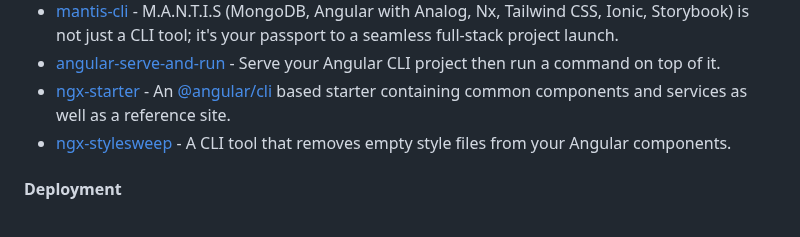
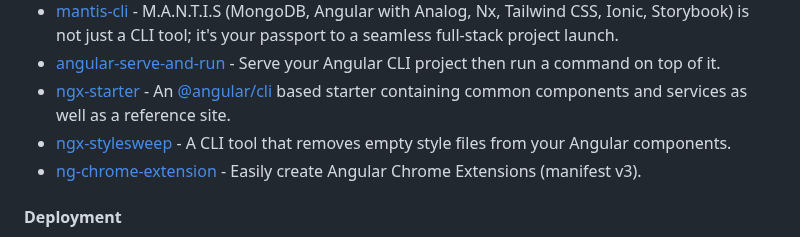
Before and after one commit to francomattar/awesome-git-angular, a Markdown page: README.md, the part around the change. Rendered like a GitHub page.

Commit message:
docs: add ng-chrome-extension (#700)

```diff
--- a/README.md
+++ b/README.md
@@ -461,6 +461,7 @@ become an Angular expert.
 * [angular-serve-and-run](https://github.com/dot-build/angular-serve-and-run) - Serve your Angular CLI project then run a command on top of it.
 * [ngx-starter](https://github.com/bluehalo/ngx-starter) - An [@angular/cli](https://github.com/angular/angular-cli) based starter containing common components and services as well as a reference site.
 * [ngx-stylesweep](https://github.com/BernardoGiordano/ngx-stylesweep) - A CLI tool that removes empty style files from your Angular components.
+* [ng-chrome-extension](https://github.com/larscom/ng-chrome-extension) - Easily create Angular Chrome Extensions (manifest v3).
 
 #### Deployment
 
```
